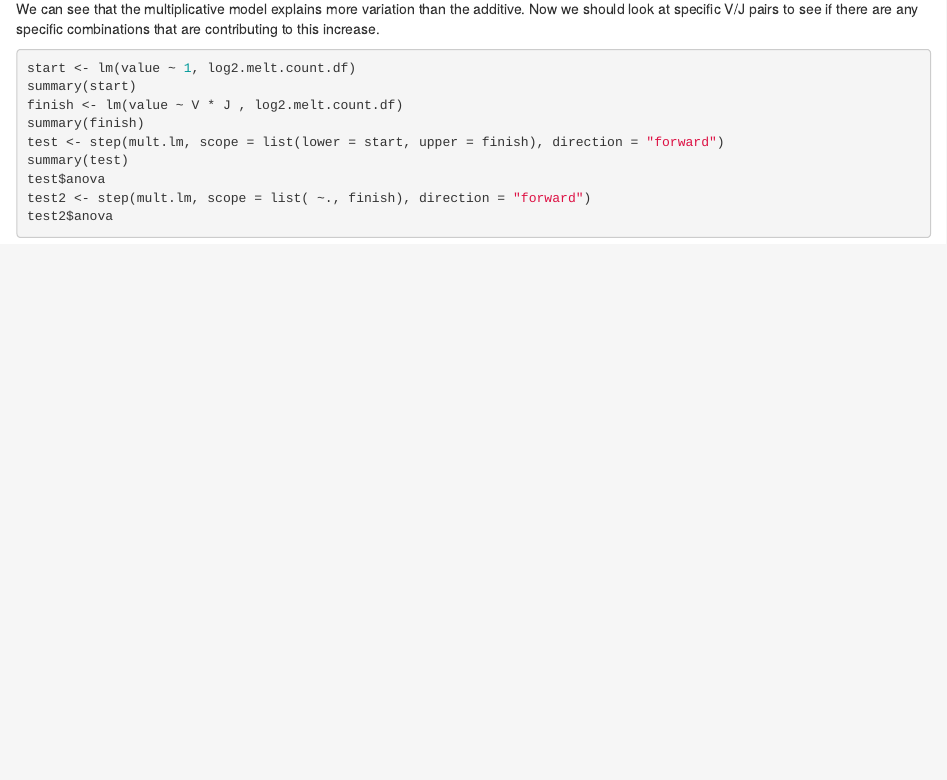
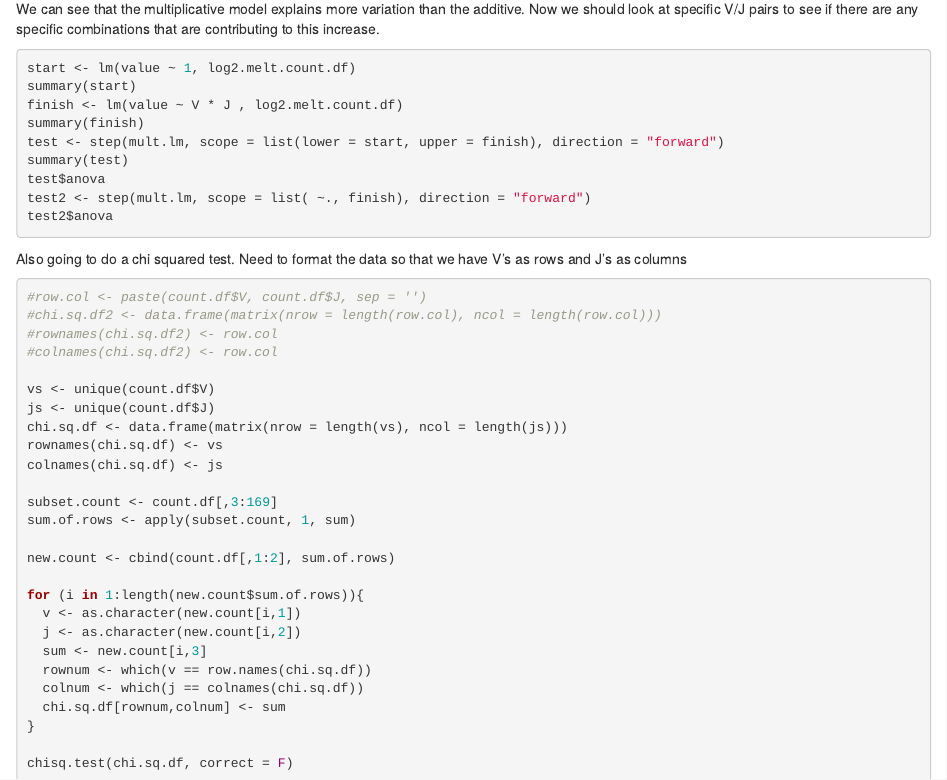
Before and after one commit to ohsu-comp-bio/tcrseq_normalization, an R Markdown document (vj_independence.Rmd): the page in a window 1100 px wide, from 1550 px down. Rendered offline with R 4.5, knitr and Pandoc, with nearby package versions; the code chunks are not run, so their results and figures are left out.

Commit message:
added chi squared stuff

````diff
--- a/vj_independence.Rmd
+++ b/vj_independence.Rmd
@@ -100,3 +100,34 @@ test2 <- step(mult.lm, scope = list( ~., finish), direction = "forward")
 test2$anova
 
 ```
+
+
+Also going to do a chi squared test. Need to format the data so that we have V's as rows and J's as columns
+
+```{r}
+#row.col <- paste(count.df$V, count.df$J, sep = '')
+#chi.sq.df2 <- data.frame(matrix(nrow = length(row.col), ncol = length(row.col)))
+#rownames(chi.sq.df2) <- row.col
+#colnames(chi.sq.df2) <- row.col
+
+vs <- unique(count.df$V)
+js <- unique(count.df$J)
+chi.sq.df <- data.frame(matrix(nrow = length(vs), ncol = length(js)))
+rownames(chi.sq.df) <- vs
+colnames(chi.sq.df) <- js
+
+subset.count <- count.df[,3:169]
+sum.of.rows <- apply(subset.count, 1, sum)
+
+new.count <- cbind(count.df[,1:2], sum.of.rows)
+
+for (i in 1:length(new.count$sum.of.rows)){
+  v <- as.character(new.count[i,1])
+  j <- as.character(new.count[i,2])
+  sum <- new.count[i,3]
+  rownum <- which(v == row.names(chi.sq.df))
+  colnum <- which(j == colnames(chi.sq.df))
+  chi.sq.df[rownum,colnum] <- sum
+}
+
+chisq.test(chi.sq.df, correct = F)
````
